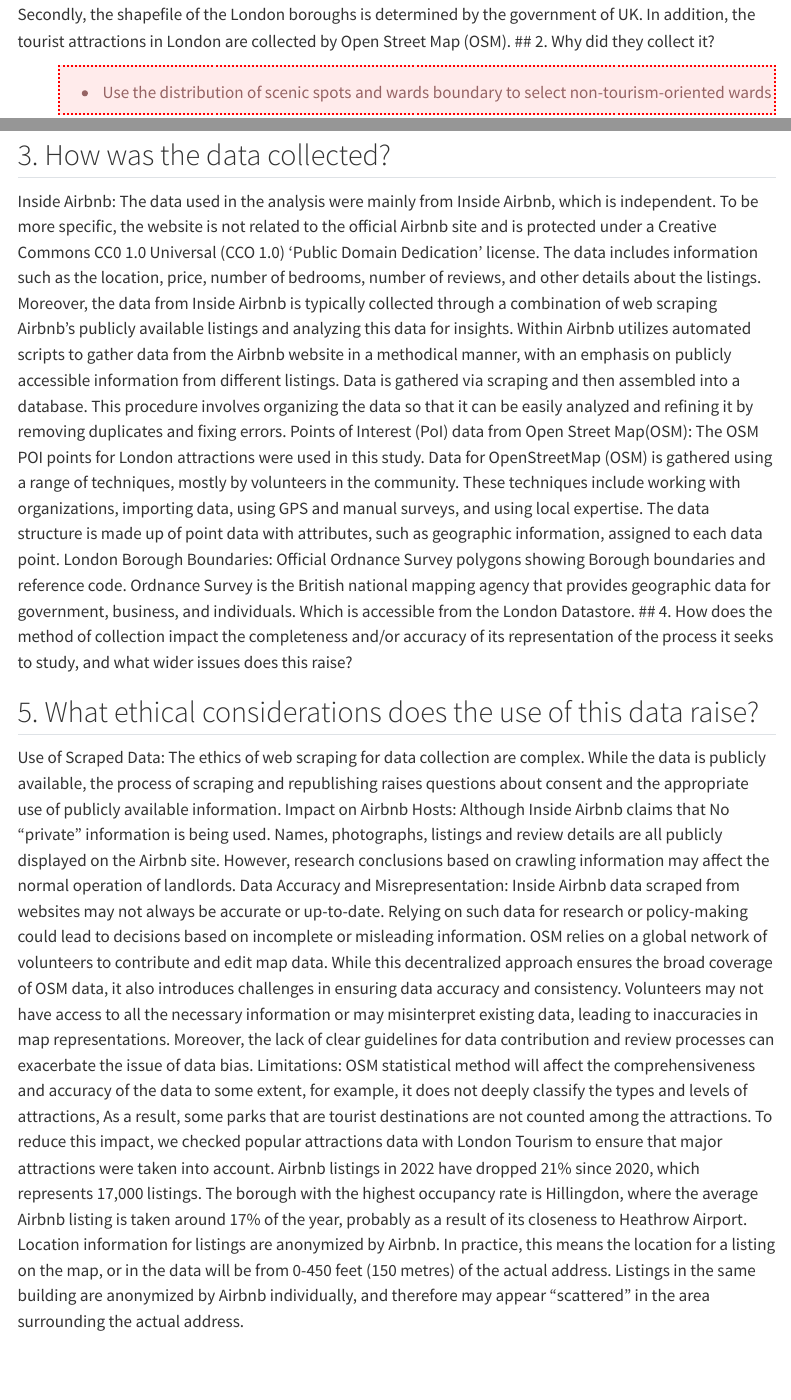
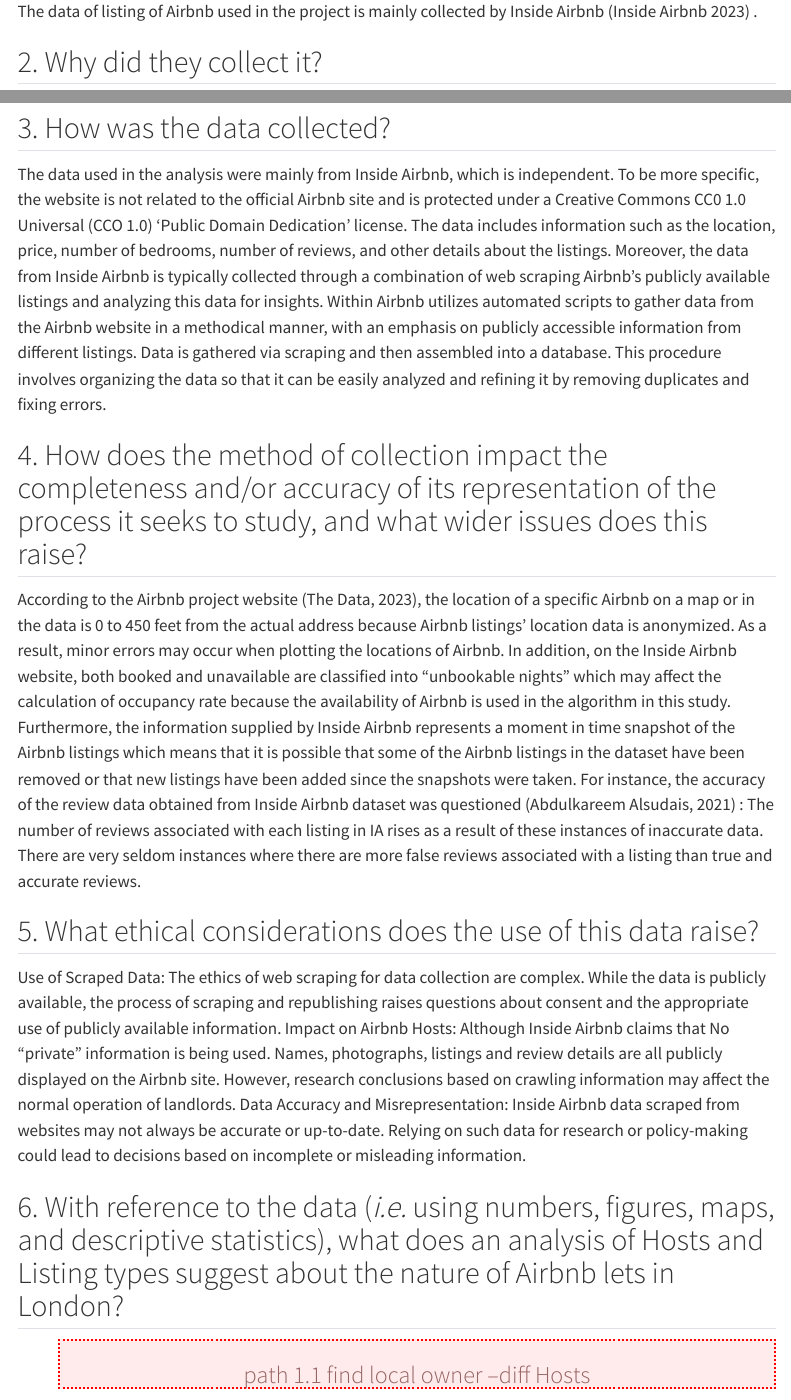
Before and after one commit to LiangWeiXian11/fsdsGroupWork, a Quarto document (src/ForLoopGroupWork.qmd): the page in a window 1100 px wide, from 770 px down before the commit and from 750 px down after it, and a second part further down, joined at a grey line. Rendered offline with R 4.5, knitr and Pandoc in place of Quarto, with nearby package versions; some code elsewhere in the file could not run offline; a font, LaTeX package, included part or bibliography that could not be used is replaced or left out; menus at the side of the page are left out.

Commit message:
uploadlee1816

````diff
--- a/src/ForLoopGroupWork.qmd
+++ b/src/ForLoopGroupWork.qmd
@@ -113,20 +113,6 @@
 ```
 
 ## 1. Who collected the data?
-Firstly, the data of listing data of Airbnb used in the project is mainly collected by Inside Airbnb (). Secondly, the shapefile of the London boroughs is determined by the government of UK. In addition, the tourist attractions in London are collected by Open Street Map (OSM).
+The data of listing of Airbnb used in the project is mainly collected by Inside Airbnb (Inside Airbnb 2023) .
+
 ## 2. Why did they collect it?
-
-::: {.duedate}
-
-* Use the distribution of scenic spots and wards boundary to select non-tourism-oriented wards
-
-
-( 4 points; Answer due Week 7 )
-
-:::
-
-```{python}
-print(f"Data frame is {df.shape[0]:,} x {df.shape[1]:,}")
-```
-
-```{python}
@@ -136,12 +120,9 @@
 
 ## 3. How was the data collected?
-Inside Airbnb:
 The data used in the analysis were mainly from Inside Airbnb, which is independent. To be more specific, the website is not related to the official Airbnb site and is protected under a Creative Commons CC0 1.0 Universal (CCO 1.0) ‘Public Domain Dedication’ license. The data includes information such as the location, price, number of bedrooms, number of reviews, and other details about the listings. Moreover, the data from Inside Airbnb is typically collected through a combination of web scraping Airbnb's publicly available listings and analyzing this data for insights. Within Airbnb utilizes automated scripts to gather data from the Airbnb website in a methodical manner, with an emphasis on publicly accessible information from different listings.  Data is gathered via scraping and then assembled into a database.  This procedure involves organizing the data so that it can be easily analyzed and refining it by removing duplicates and fixing errors.
-Points of Interest (PoI) data from Open Street Map(OSM):
-The OSM POI points for London attractions were used in this study. Data for OpenStreetMap (OSM) is gathered using a range of techniques, mostly by volunteers in the community. These techniques include working with organizations, importing data, using GPS and manual surveys, and using local expertise. The data structure is made up of point data with attributes, such as geographic information, assigned to each data point.
-London Borough Boundaries:
-Official Ordnance Survey polygons showing Borough boundaries and reference code. Ordnance Survey is the British national mapping agency that provides geographic data for government, business, and individuals. Which is accessible from the London Datastore.
+
 ## 4. How does the method of collection impact the completeness and/or accuracy of its representation of the process it seeks to study, and what wider issues does this raise?
+According to the Airbnb project website (The Data, 2023), the location of a specific Airbnb on a map or in the data is 0 to 450 feet from the actual address because Airbnb listings’ location data is anonymized. As a result, minor errors may occur when plotting the locations of Airbnb. In addition, on the Inside Airbnb website, both booked and unavailable are classified into “unbookable nights” which may affect the calculation of occupancy rate because the availability of Airbnb is used in the algorithm in this study. Furthermore, the information supplied by Inside Airbnb represents a moment in time snapshot of the Airbnb listings which means that it is possible that some of the Airbnb listings in the dataset have been removed or that new listings have been added since the snapshots were taken. For instance, the accuracy of the review data obtained from Inside Airbnb dataset was questioned (Abdulkareem Alsudais, 2021) : The number of reviews associated with each listing in IA rises as a result of these instances of inaccurate data. There are very seldom instances where there are more false reviews associated with a listing than true and accurate reviews.
 
 ## 5. What ethical considerations does the use of this data raise?
 Use of Scraped Data:
@@ -150,12 +131,6 @@
 Although Inside Airbnb claims that No "private" information is being used. Names, photographs, listings and review details are all publicly displayed on the Airbnb site. However, research conclusions based on crawling information may affect the normal operation of landlords.
 Data Accuracy and Misrepresentation:
 Inside Airbnb data scraped from websites may not always be accurate or up-to-date. Relying on such data for research or policy-making could lead to decisions based on incomplete or misleading information.
-OSM relies on a global network of volunteers to contribute and edit map data. While this decentralized approach ensures the broad coverage of OSM data, it also introduces challenges in ensuring data accuracy and consistency. Volunteers may not have access to all the necessary information or may misinterpret existing data, leading to inaccuracies in map representations. Moreover, the lack of clear guidelines for data contribution and review processes can exacerbate the issue of data bias.
-Limitations:
-OSM statistical method will affect the comprehensiveness and accuracy of the data to some extent, for example, it does not deeply classify the types and levels of attractions, As a result, some parks that are tourist destinations are not counted among the attractions. To reduce this impact, we checked popular attractions data with London Tourism to ensure that major attractions were taken into account.
-Airbnb listings in 2022 have dropped 21% since 2020, which represents 17,000 listings.
-The borough with the highest occupancy rate is Hillingdon, where the average Airbnb listing is taken around 17% of the year, probably as a result of its closeness to Heathrow Airport.
-Location information for listings are anonymized by Airbnb. In practice, this means the location for a listing on the map, or in the data will be from 0-450 feet (150 metres) of the actual address. Listings in the same building are anonymized by Airbnb individually, and therefore may appear "scattered" in the area surrounding the actual address.
 
 ## 6. With reference to the data (*i.e.* using numbers, figures, maps, and descriptive statistics), what does an analysis of Hosts and Listing types suggest about the nature of Airbnb lets in London?
 
````
Also changed, not shown: src/ForLoopGroupWork.qmd (4 more changed lines).
